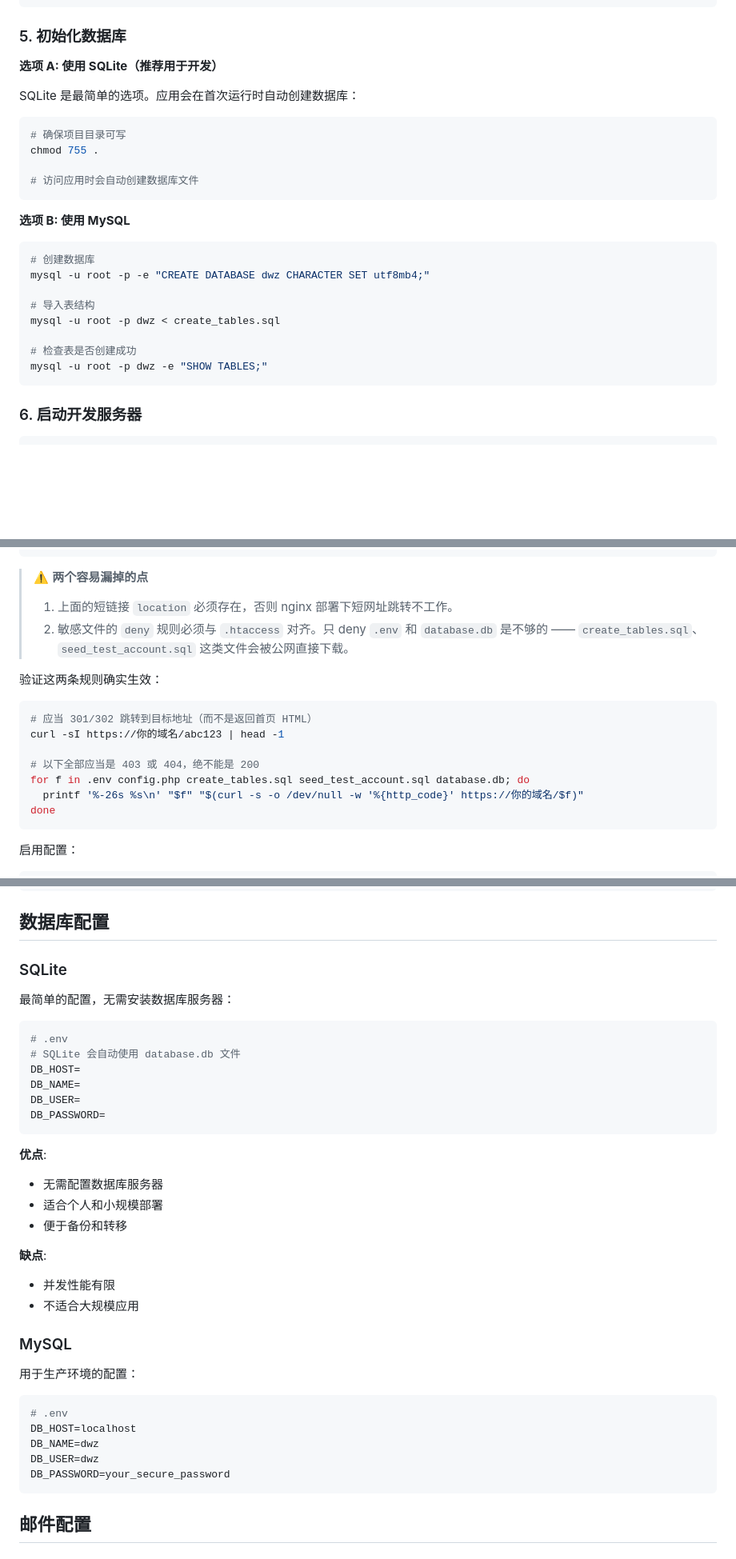
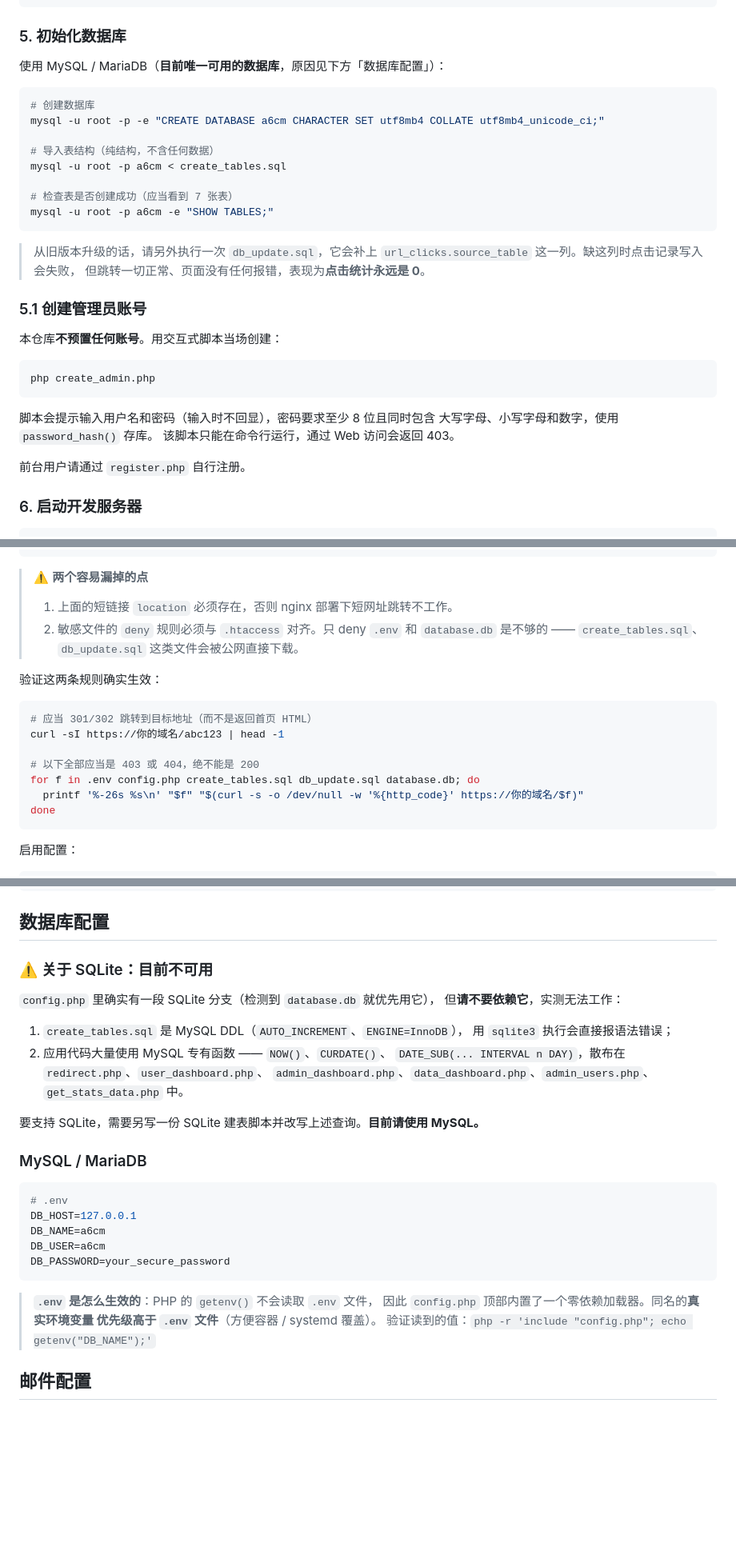
Before and after one commit to jasonpan168/a6cm, a Markdown page: INSTALL.md, 3 parts joined by grey strips. Shown at 80% size. Drawn GitHub-style; blank space fills up the shorter version.

Commit message:
docs(install): drop the unsupported SQLite path and add the admin-setup step
INSTALL.md told readers SQLite was the recommended development option and
that "the app creates the database on first run". Neither is true:
create_tables.sql is MySQL DDL that sqlite3 rejects outright, and the
application queries use NOW(), CURDATE() and DATE_SUB(... INTERVAL n DAY)
across redirect.php, user_dashboard.php, admin_dashboard.php,
data_dashboard.php, admin_users.php and get_stats_data.php. Following the
old instructions produced an unusable install.

The SQLite sections now state plainly that it does not work and what
would be required to support it. The MySQL path is the documented one,
with a note on how the .env loader resolves values and a one-liner to
verify what config.php actually reads.

Also added the "create an admin" step (php create_admin.php) now that no
account ships with the repo, a pointer to db_update.sql for the
url_clicks.source_table column, and removed the references to the deleted
seed_test_account.sql from the deny-rule verification snippet.

Co-Authored-By: Claude Opus 5 (1M context) <noreply@anthropic.com>

````diff
--- a/INSTALL.md
+++ b/INSTALL.md
@@ -50,29 +50,36 @@ nano .env
 
 ### 5. 初始化数据库
 
-**选项 A: 使用 SQLite（推荐用于开发）**
-
-SQLite 是最简单的选项。应用会在首次运行时自动创建数据库：
-
-```bash
-# 确保项目目录可写
-chmod 755 .
-
-# 访问应用时会自动创建数据库文件
-```
-
-**选项 B: 使用 MySQL**
+使用 MySQL / MariaDB（**目前唯一可用的数据库**，原因见下方「数据库配置」）：
 
 ```bash
 # 创建数据库
-mysql -u root -p -e "CREATE DATABASE dwz CHARACTER SET utf8mb4;"
+mysql -u root -p -e "CREATE DATABASE a6cm CHARACTER SET utf8mb4 COLLATE utf8mb4_unicode_ci;"
 
-# 导入表结构
-mysql -u root -p dwz < create_tables.sql
+# 导入表结构（纯结构，不含任何数据）
+mysql -u root -p a6cm < create_tables.sql
 
-# 检查表是否创建成功
-mysql -u root -p dwz -e "SHOW TABLES;"
+# 检查表是否创建成功（应当看到 7 张表）
+mysql -u root -p a6cm -e "SHOW TABLES;"
 ```
+
+> 从旧版本升级的话，请另外执行一次 `db_update.sql`，它会补上
+> `url_clicks.source_table` 这一列。缺这列时点击记录写入会失败，
+> 但跳转一切正常、页面没有任何报错，表现为**点击统计永远是 0**。
+
+### 5.1 创建管理员账号
+
+本仓库**不预置任何账号**。用交互式脚本当场创建：
+
+```bash
+php create_admin.php
+```
+
+脚本会提示输入用户名和密码（输入时不回显），密码要求至少 8 位且同时包含
+大写字母、小写字母和数字，使用 `password_hash()` 存库。
+该脚本只能在命令行运行，通过 Web 访问会返回 403。
+
+前台用户请通过 `register.php` 自行注册。
 
 ### 6. 启动开发服务器
 
@@ -171,7 +178,7 @@ server {
 > ⚠️ **两个容易漏掉的点**
 > 1. 上面的短链接 `location` 必须存在，否则 nginx 部署下短网址跳转不工作。
 > 2. 敏感文件的 `deny` 规则必须与 `.htaccess` 对齐。只 deny `.env` 和
->    `database.db` 是不够的 —— `create_tables.sql`、`seed_test_account.sql`
+>    `database.db` 是不够的 —— `create_tables.sql`、`db_update.sql`
 >    这类文件会被公网直接下载。
 
 验证这两条规则确实生效：
@@ -181,7 +188,7 @@ server {
 curl -sI https://你的域名/abc123 | head -1
 
 # 以下全部应当是 403 或 404，绝不能是 200
-for f in .env config.php create_tables.sql seed_test_account.sql database.db; do
+for f in .env config.php create_tables.sql db_update.sql database.db; do
   printf '%-26s %s\n' "$f" "$(curl -s -o /dev/null -w '%{http_code}' https://你的域名/$f)"
 done
 ```
@@ -279,39 +286,34 @@ sudo crontab -e
 
 ## 数据库配置
 
-### SQLite
+### ⚠️ 关于 SQLite：目前不可用
 
-最简单的配置，无需安装数据库服务器：
+`config.php` 里确实有一段 SQLite 分支（检测到 `database.db` 就优先用它），
+但**请不要依赖它**，实测无法工作：
+
+1. `create_tables.sql` 是 MySQL DDL（`AUTO_INCREMENT`、`ENGINE=InnoDB`），
+   用 `sqlite3` 执行会直接报语法错误；
+2. 应用代码大量使用 MySQL 专有函数 —— `NOW()`、`CURDATE()`、
+   `DATE_SUB(... INTERVAL n DAY)`，散布在 `redirect.php`、`user_dashboard.php`、
+   `admin_dashboard.php`、`data_dashboard.php`、`admin_users.php`、
+   `get_stats_data.php` 中。
+
+要支持 SQLite，需要另写一份 SQLite 建表脚本并改写上述查询。**目前请使用 MySQL。**
+
+### MySQL / MariaDB
 
 ```env
 # .env
-# SQLite 会自动使用 database.db 文件
-DB_HOST=
-DB_NAME=
-DB_USER=
-DB_PASSWORD=
+DB_HOST=127.0.0.1
+DB_NAME=a6cm
+DB_USER=a6cm
+DB_PASSWORD=your_secure_password
 ```
 
-**优点**:
-- 无需配置数据库服务器
-- 适合个人和小规模部署
-- 便于备份和转移
-
-**缺点**:
-- 并发性能有限
-- 不适合大规模应用
-
-### MySQL
-
-用于生产环境的配置：
-
-```env
-# .env
-DB_HOST=localhost
-DB_NAME=dwz
-DB_USER=dwz
-DB_PASSWORD=your_secure_password
-```
+> **`.env` 是怎么生效的**：PHP 的 `getenv()` 不会读取 `.env` 文件，
+> 因此 `config.php` 顶部内置了一个零依赖加载器。同名的**真实环境变量
+> 优先级高于 `.env` 文件**（方便容器 / systemd 覆盖）。
+> 验证读到的值：`php -r 'include "config.php"; echo getenv("DB_NAME");'`
 
 ## 邮件配置
 
````
Also changed, not shown: other parts of INSTALL.md (+1 -1 lines).
